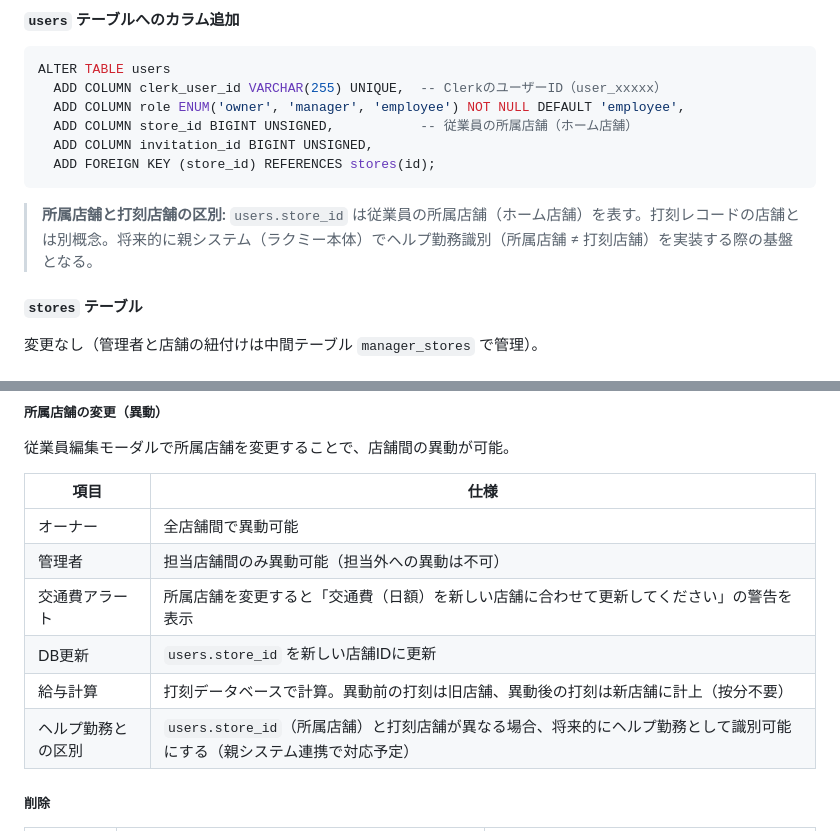
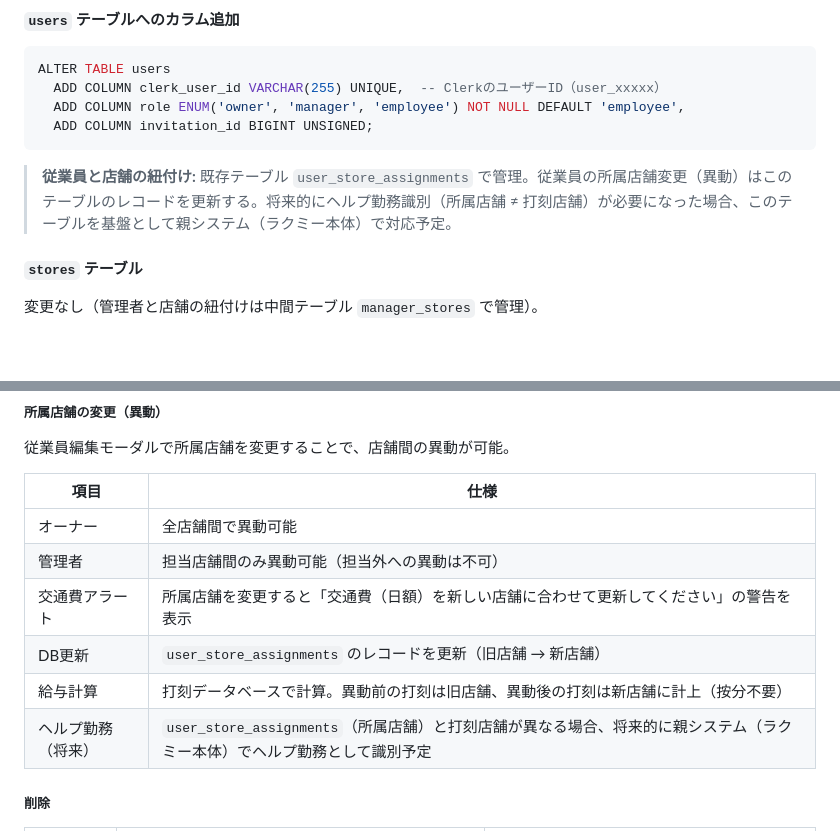
Before and after one commit to suguru789987/rakmy-owner-registration-mock, a Markdown page: requirements.md, 2 parts joined by grey strips. Drawn GitHub-style; blank space fills up the shorter version.

Commit message:
v1.5: 従業員-店舗紐付けを既存テーブル user_store_assignments に修正
- users.store_id追加を取り消し、既存の user_store_assignments を使用
- 異動時のDB更新対象を user_store_assignments に修正
- ヘルプ勤務識別の将来設計を user_store_assignments 基盤に修正

Co-Authored-By: Claude Opus 4.6 (1M context) <noreply@anthropic.com>

````diff
--- a/requirements.md
+++ b/requirements.md
@@ -192,12 +192,10 @@ CREATE TABLE invitations (
 ALTER TABLE users
   ADD COLUMN clerk_user_id VARCHAR(255) UNIQUE,  -- ClerkのユーザーID（user_xxxxx）
   ADD COLUMN role ENUM('owner', 'manager', 'employee') NOT NULL DEFAULT 'employee',
-  ADD COLUMN store_id BIGINT UNSIGNED,           -- 従業員の所属店舗（ホーム店舗）
-  ADD COLUMN invitation_id BIGINT UNSIGNED,
-  ADD FOREIGN KEY (store_id) REFERENCES stores(id);
+  ADD COLUMN invitation_id BIGINT UNSIGNED;
 ```
 
-> **所属店舗と打刻店舗の区別:** `users.store_id` は従業員の所属店舗（ホーム店舗）を表す。打刻レコードの店舗とは別概念。将来的に親システム（ラクミー本体）でヘルプ勤務識別（所属店舗 ≠ 打刻店舗）を実装する際の基盤となる。
+> **従業員と店舗の紐付け:** 既存テーブル `user_store_assignments` で管理。従業員の所属店舗変更（異動）はこのテーブルのレコードを更新する。将来的にヘルプ勤務識別（所属店舗 ≠ 打刻店舗）が必要になった場合、このテーブルを基盤として親システム（ラクミー本体）で対応予定。
 
 #### `stores` テーブル
 変更なし（管理者と店舗の紐付けは中間テーブル `manager_stores` で管理）。
@@ -559,9 +557,9 @@ GET /api/v1/employees?store_id=3&employment_type=all&status=all&page=1&q=検索
 | オーナー | 全店舗間で異動可能 |
 | 管理者 | 担当店舗間のみ異動可能（担当外への異動は不可） |
 | 交通費アラート | 所属店舗を変更すると「交通費（日額）を新しい店舗に合わせて更新してください」の警告を表示 |
-| DB更新 | `users.store_id` を新しい店舗IDに更新 |
+| DB更新 | `user_store_assignments` のレコードを更新（旧店舗 → 新店舗） |
 | 給与計算 | 打刻データベースで計算。異動前の打刻は旧店舗、異動後の打刻は新店舗に計上（按分不要） |
-| ヘルプ勤務との区別 | `users.store_id`（所属店舗）と打刻店舗が異なる場合、将来的にヘルプ勤務として識別可能にする（親システム連携で対応予定） |
+| ヘルプ勤務（将来） | `user_store_assignments`（所属店舗）と打刻店舗が異なる場合、将来的に親システム（ラクミー本体）でヘルプ勤務として識別予定 |
 
 ##### 削除
 
````
